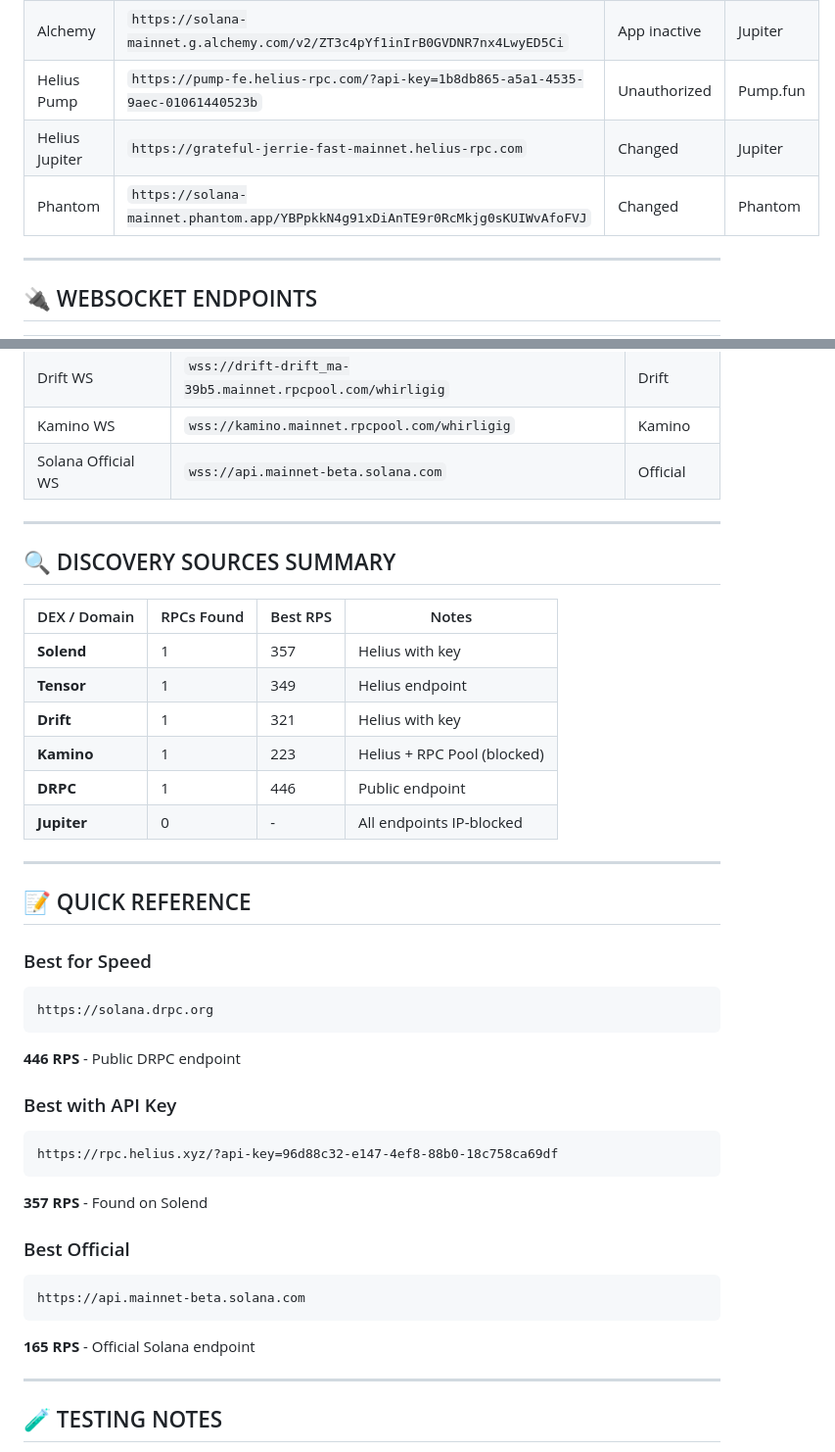
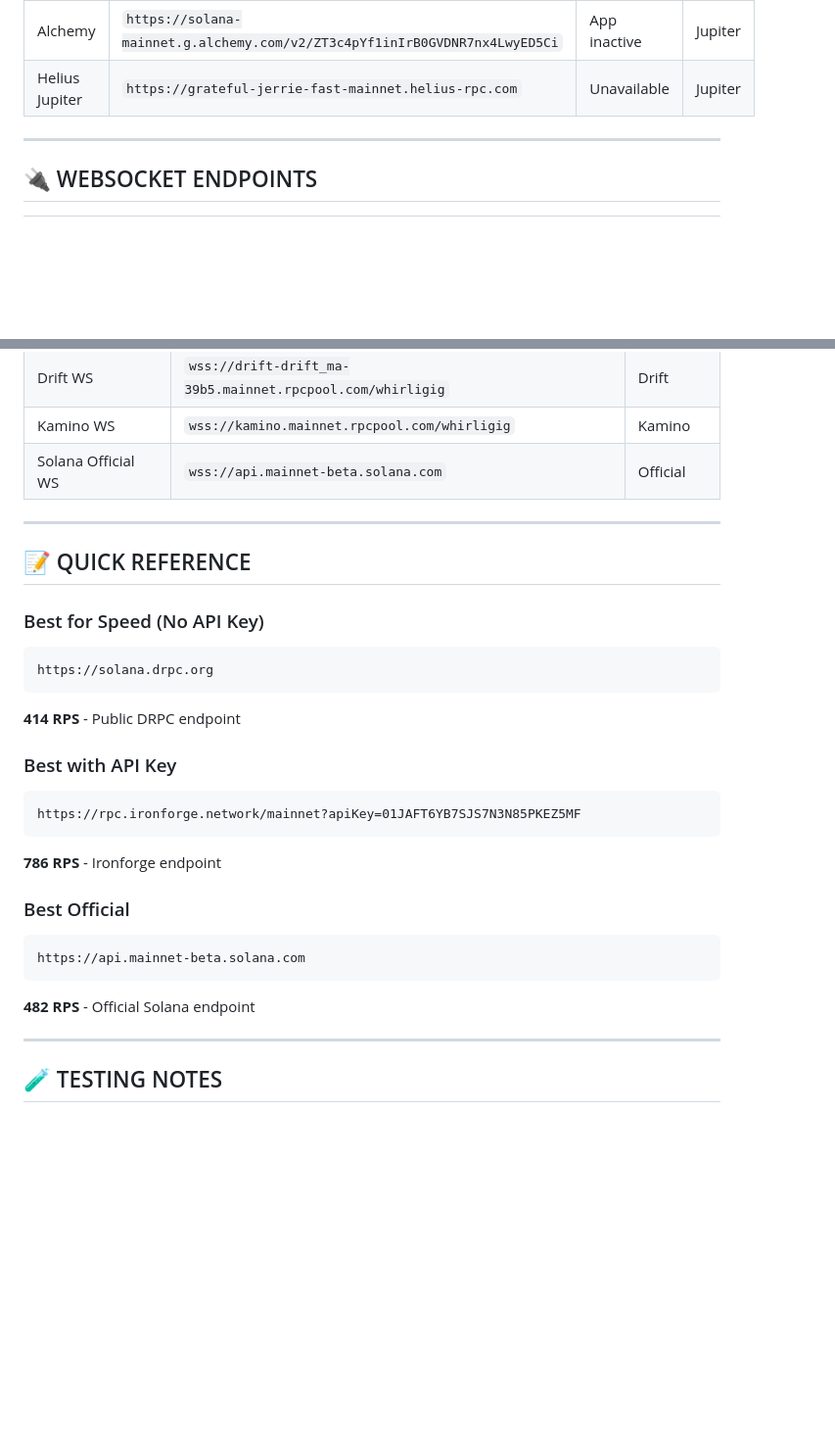
Before and after one commit to VenTheZone/crypto-rpc-library, a Markdown page: networks/solana/tested.md, 2 parts joined by grey strips. Shown at 98% size. Drawn GitHub-style; blank space fills up the shorter version.

````diff
--- a/networks/solana/tested.md
+++ b/networks/solana/tested.md
@@ -58,7 +60,5 @@
 | Alchemy | `https://solana-mainnet.g.alchemy.com/v2/ZT3c4pYf1inIrB0GVDNR7nx4LwyED5Ci` | App inactive | Jupiter |
-| Helius Pump | `https://pump-fe.helius-rpc.com/?api-key=1b8db865-a5a1-4535-9aec-01061440523b` | Unauthorized | Pump.fun |
-| Helius Jupiter | `https://grateful-jerrie-fast-mainnet.helius-rpc.com` | Changed | Jupiter |
-| Phantom | `https://solana-mainnet.phantom.app/YBPpkkN4g91xDiAnTE9r0RcMkjg0sKUIWvAfoFVJ` | Changed | Phantom |
+| Helius Jupiter | `https://grateful-jerrie-fast-mainnet.helius-rpc.com` | Unavailable | Jupiter |
 
 ---
 
@@ -73,38 +73,25 @@
 
 ---
 
-## 🔍 DISCOVERY SOURCES SUMMARY
-
-| DEX / Domain | RPCs Found | Best RPS | Notes |
-| ------------ | ---------- | -------- | ----- |
-| **Solend** | 1 | 357 | Helius with key |
-| **Tensor** | 1 | 349 | Helius endpoint |
-| **Drift** | 1 | 321 | Helius with key |
-| **Kamino** | 1 | 223 | Helius + RPC Pool (blocked) |
-| **DRPC** | 1 | 446 | Public endpoint |
-| **Jupiter** | 0 | - | All endpoints IP-blocked |
-
----
-
 ## 📝 QUICK REFERENCE
 
-### Best for Speed
+### Best for Speed (No API Key)
 ```
 https://solana.drpc.org
 ```
-**446 RPS** - Public DRPC endpoint
+**414 RPS** - Public DRPC endpoint
 
 ### Best with API Key
 ```
-https://rpc.helius.xyz/?api-key=96d88c32-e147-4ef8-88b0-18c758ca69df
+https://rpc.ironforge.network/mainnet?apiKey=01JAFT6YB7SJS7N3N85PKEZ5MF
 ```
-**357 RPS** - Found on Solend
+**786 RPS** - Ironforge endpoint
 
 ### Best Official
 ```
 https://api.mainnet-beta.solana.com
 ```
-**165 RPS** - Official Solana endpoint
+**482 RPS** - Official Solana endpoint
 
 ---
 
````
Also changed, not shown: other parts of networks/solana/tested.md (+27 -25 lines).
